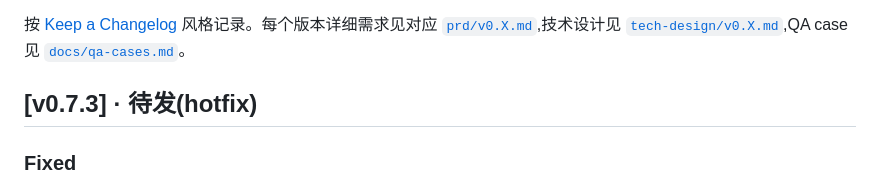
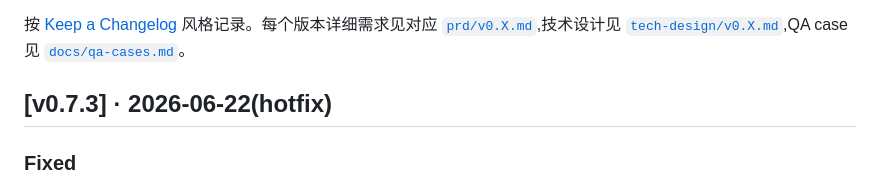
Before and after one commit to ArtisanM/financial-management, a Markdown page: CHANGELOG.md, the part around the change. Drawn GitHub-style.

Commit message:
docs(changelog) · v0.7.3 标记已发布(2026-06-22)
Co-Authored-By: Claude Opus 4.8 <noreply@anthropic.com>

```diff
--- a/CHANGELOG.md
+++ b/CHANGELOG.md
@@ -2,7 +2,7 @@
 
 按 [Keep a Changelog](https://keepachangelog.com/zh-CN/1.1.0/) 风格记录。每个版本详细需求见对应 [`prd/v0.X.md`](prd/),技术设计见 [`tech-design/v0.X.md`](tech-design/),QA case 见 [`docs/qa-cases.md`](docs/qa-cases.md)。
 
-## [v0.7.3] · 待发(hotfix)
+## [v0.7.3] · 2026-06-22(hotfix)
 
 ### Fixed
 
```
